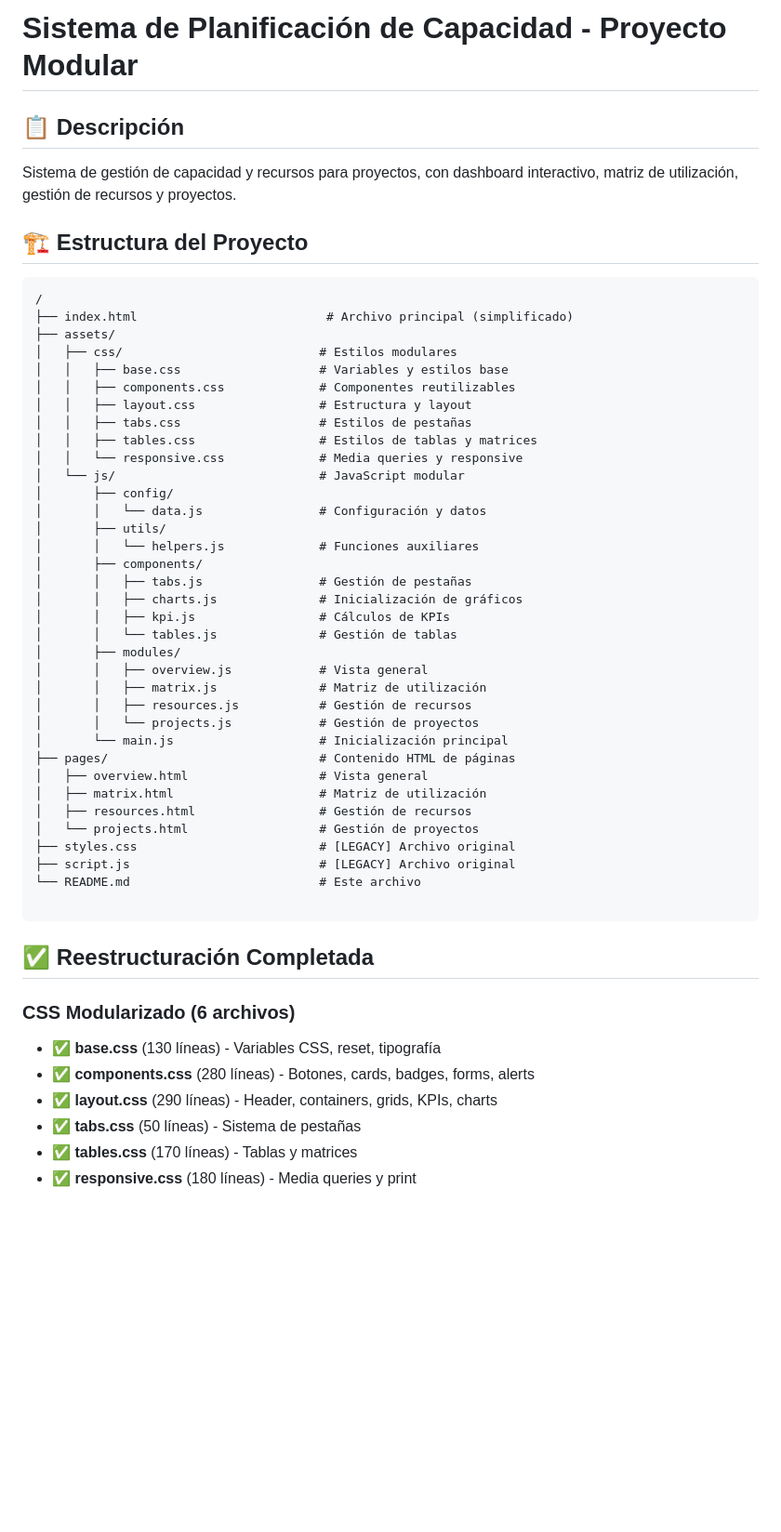
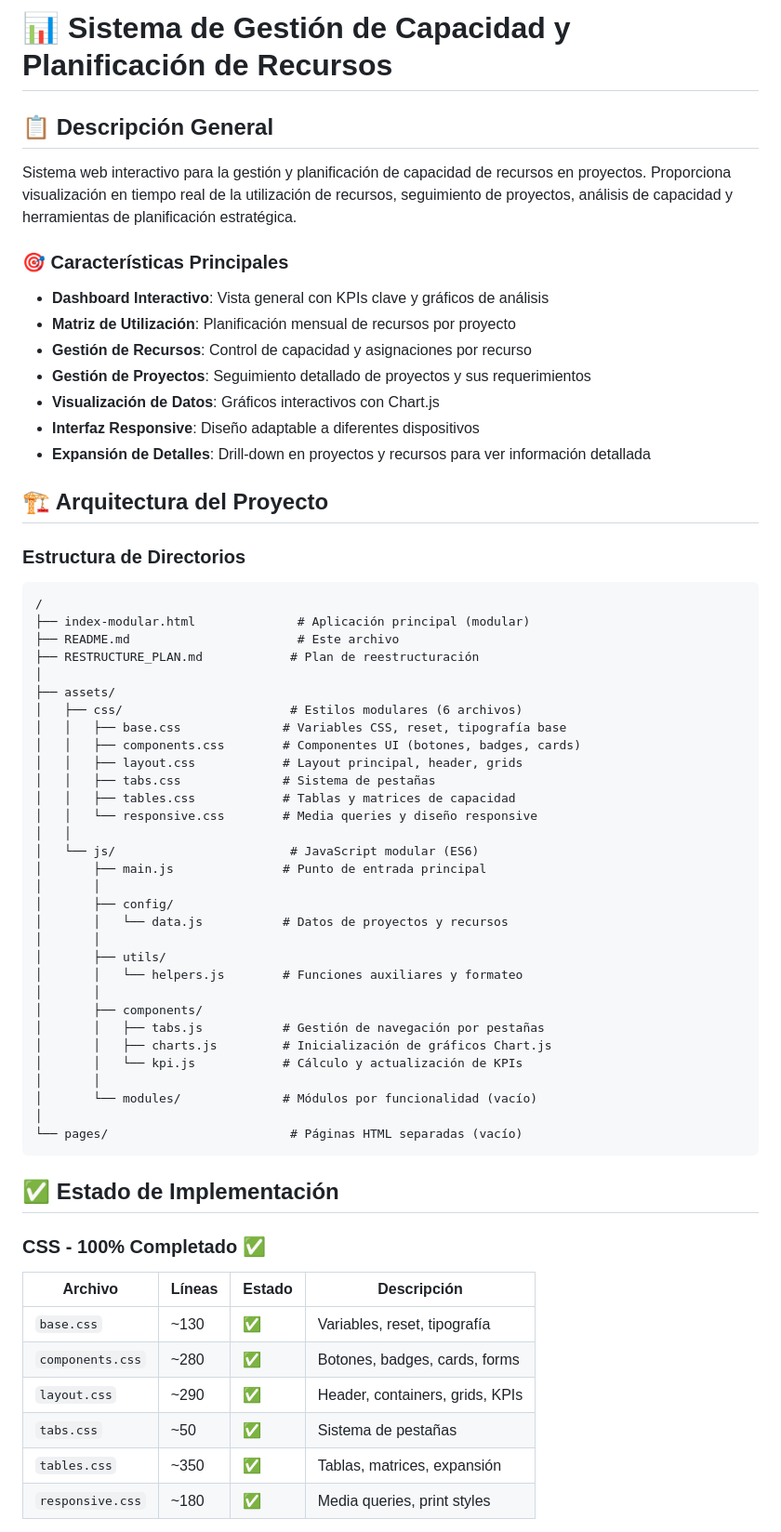
Before and after one commit to carlossarrion-wq/gestion-demanda, a Markdown page: README.md, the part around one of its changes. Shown at 93% size. GitHub-like rendering; blank space fills up the shorter version.

````diff
--- a/README.md
+++ b/README.md
@@ -1,55 +1,66 @@
-# Sistema de Planificación de Capacidad - Proyecto Modular
+# 📊 Sistema de Gestión de Capacidad y Planificación de Recursos
 
-## 📋 Descripción
-Sistema de gestión de capacidad y recursos para proyectos, con dashboard interactivo, matriz de utilización, gestión de recursos y proyectos.
+## 📋 Descripción General
 
-## 🏗️ Estructura del Proyecto
+Sistema web interactivo para la gestión y planificación de capacidad de recursos en proyectos. Proporciona visualización en tiempo real de la utilización de recursos, seguimiento de proyectos, análisis de capacidad y herramientas de planificación estratégica.
+
+### 🎯 Características Principales
+
+- **Dashboard Interactivo**: Vista general con KPIs clave y gráficos de análisis
+- **Matriz de Utilización**: Planificación mensual de recursos por proyecto
+- **Gestión de Recursos**: Control de capacidad y asignaciones por recurso
+- **Gestión de Proyectos**: Seguimiento detallado de proyectos y sus requerimientos
+- **Visualización de Datos**: Gráficos interactivos con Chart.js
+- **Interfaz Responsive**: Diseño adaptable a diferentes dispositivos
+- **Expansión de Detalles**: Drill-down en proyectos y recursos para ver información detallada
+
+## 🏗️ Arquitectura del Proyecto
+
+### Estructura de Directorios
 
 ```
 /
-├── index.html                          # Archivo principal (simplificado)
+├── index-modular.html              # Aplicación principal (modular)
+├── README.md                       # Este archivo
+├── RESTRUCTURE_PLAN.md            # Plan de reestructuración
+│
 ├── assets/
-│   ├── css/                           # Estilos modulares
-│   │   ├── base.css                   # Variables y estilos base
-│   │   ├── components.css             # Componentes reutilizables
-│   │   ├── layout.css                 # Estructura y layout
-│   │   ├── tabs.css                   # Estilos de pestañas
-│   │   ├── tables.css                 # Estilos de tablas y matrices
-│   │   └── responsive.css             # Media queries y responsive
-│   └── js/                            # JavaScript modular
+│   ├── css/                       # Estilos modulares (6 archivos)
+│   │   ├── base.css              # Variables CSS, reset, tipografía base
+│   │   ├── components.css        # Componentes UI (botones, badges, cards)
+│   │   ├── layout.css            # Layout principal, header, grids
+│   │   ├── tabs.css              # Sistema de pestañas
+│   │   ├── tables.css            # Tablas y matrices de capacidad
+│   │   └── responsive.css        # Media queries y diseño responsive
+│   │
+│   └── js/                        # JavaScript modular (ES6)
+│       ├── main.js               # Punto de entrada principal
+│       │
 │       ├── config/
-│       │   └── data.js                # Configuración y datos
+│       │   └── data.js           # Datos de proyectos y recursos
+│       │
 │       ├── utils/
-│       │   └── helpers.js             # Funciones auxiliares
+│       │   └── helpers.js        # Funciones auxiliares y formateo
+│       │
 │       ├── components/
-│       │   ├── tabs.js                # Gestión de pestañas
-│       │   ├── charts.js              # Inicialización de gráficos
-│       │   ├── kpi.js                 # Cálculos de KPIs
-│       │   └── tables.js              # Gestión de tablas
-│       ├── modules/
-│       │   ├── overview.js            # Vista general
-│       │   ├── matrix.js              # Matriz de utilización
-│       │   ├── resources.js           # Gestión de recursos
-│       │   └── projects.js            # Gestión de proyectos
-│       └── main.js                    # Inicialización principal
-├── pages/                             # Contenido HTML de páginas
-│   ├── overview.html                  # Vista general
-│   ├── matrix.html                    # Matriz de utilización
-│   ├── resources.html                 # Gestión de recursos
-│   └── projects.html                  # Gestión de proyectos
-├── styles.css                         # [LEGACY] Archivo original
-├── script.js                          # [LEGACY] Archivo original
-└── README.md                          # Este archivo
-
+│       │   ├── tabs.js           # Gestión de navegación por pestañas
+│       │   ├── charts.js         # Inicialización de gráficos Chart.js
+│       │   └── kpi.js            # Cálculo y actualización de KPIs
+│       │
+│       └── modules/              # Módulos por funcionalidad (vacío)
+│
+└── pages/                         # Páginas HTML separadas (vacío)
 ```
 
-## ✅ Reestructuración Completada
+## ✅ Estado de Implementación
 
-### CSS Modularizado (6 archivos)
-- ✅ **base.css** (130 líneas) - Variables CSS, reset, tipografía
-- ✅ **components.css** (280 líneas) - Botones, cards, badges, forms, alerts
-- ✅ **layout.css** (290 líneas) - Header, containers, grids, KPIs, charts
-- ✅ **tabs.css** (50 líneas) - Sistema de pestañas
-- ✅ **tables.css** (170 líneas) - Tablas y matrices
-- ✅ **responsive.css** (180 líneas) - Media queries y print
+### CSS - 100% Completado ✅
+| Archivo | Líneas | Estado | Descripción |
+|---------|--------|--------|-------------|
+| `base.css` | ~130 | ✅ | Variables, reset, tipografía |
+| `components.css` | ~280 | ✅ | Botones, badges, cards, forms |
+| `layout.css` | ~290 | ✅ | Header, containers, grids, KPIs |
+| `tabs.css` | ~50 | ✅ | Sistema de pestañas |
+| `tables.css` | ~350 | ✅ | Tablas, matrices, expansión |
+| `responsive.css` | ~180 | ✅ | Media queries, print styles |
 
````
Also changed, not shown: other parts of README.md (+198 -88 lines).
